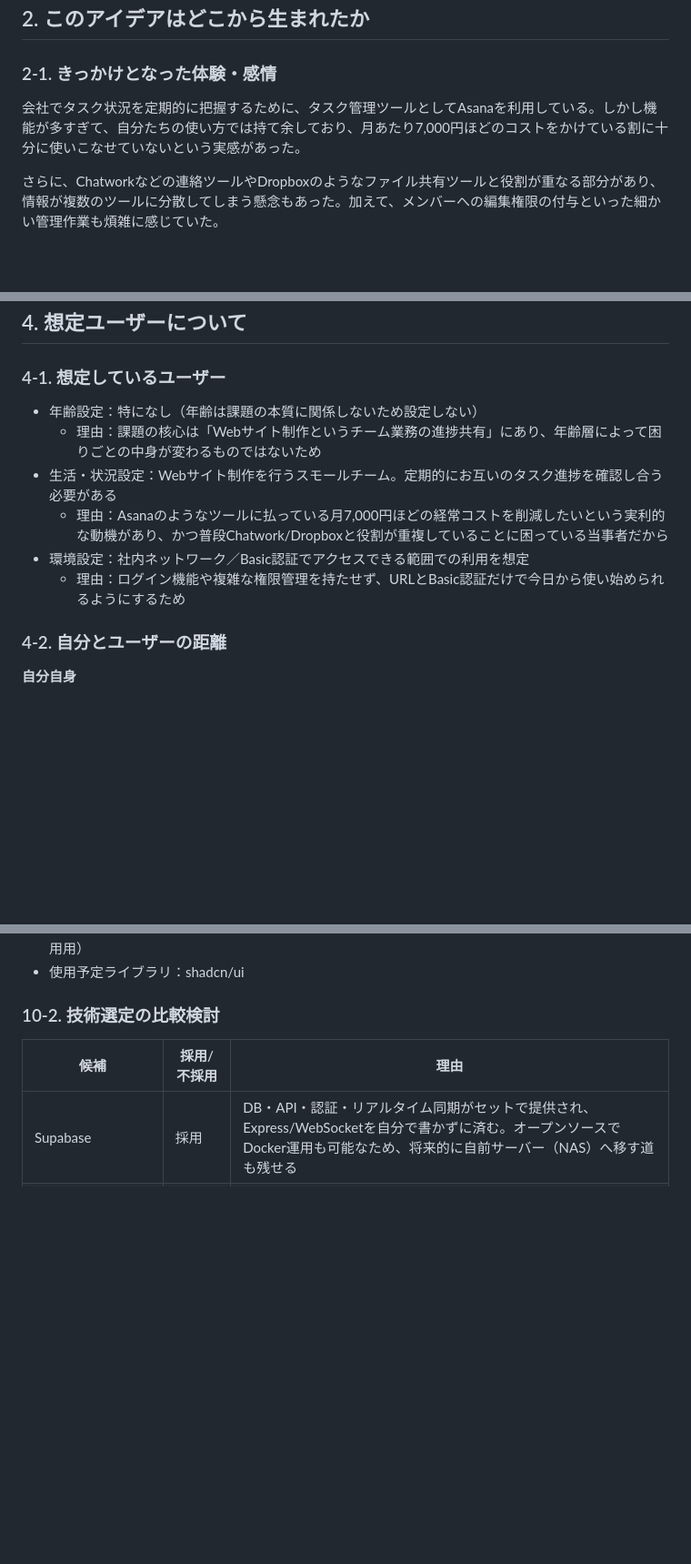
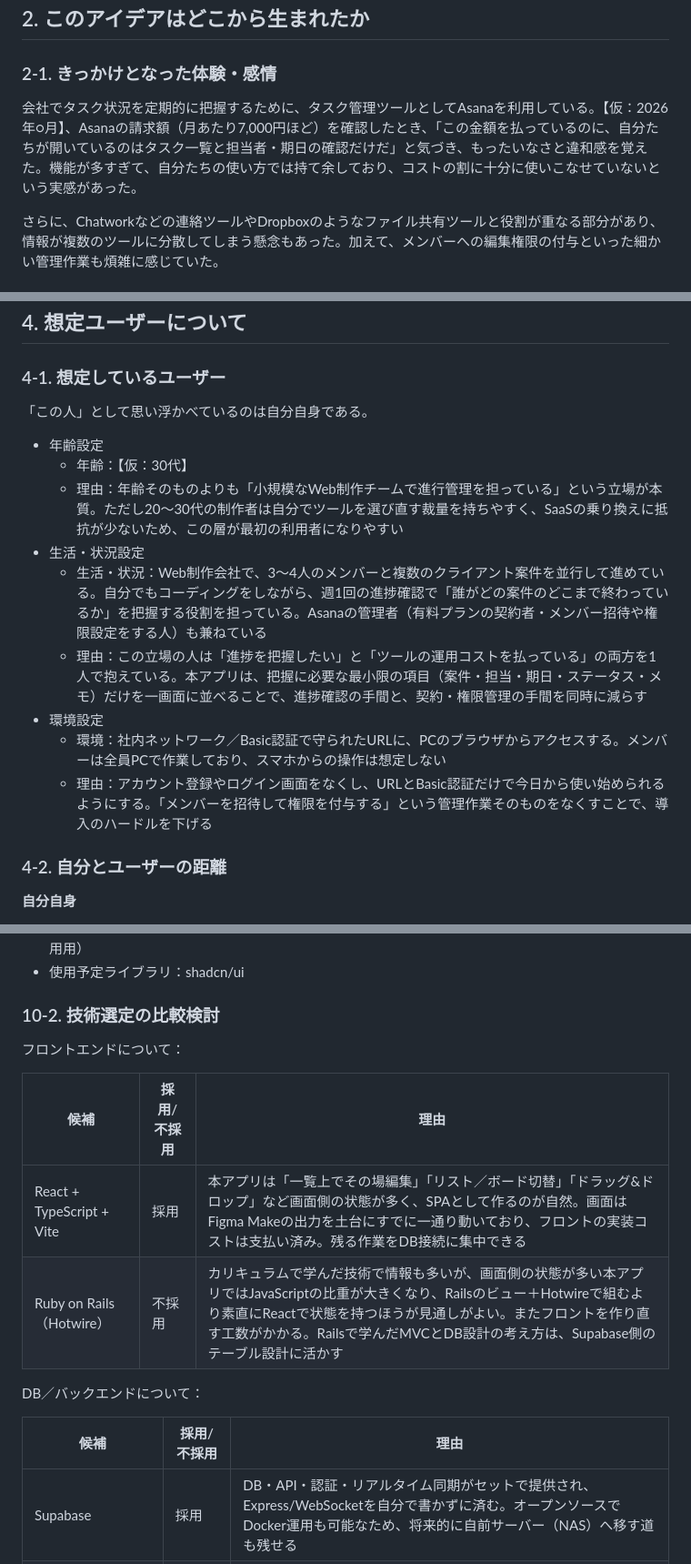
Before and after one commit to chawanmushishogun/task-management-and-sharing-app-for-small-website-production-teams, a Markdown page: README.md, 3 parts joined by grey strips. Shown at 91% size. Rendered like a GitHub page; blank space fills up the shorter version.

Commit message:
docs: READMEにペルソナ・toB観点・技術選定理由を追記
- 2-1: きっかけの「いつ」を具体化
- 4-1: ターゲットを「自分自身」の1人のペルソナとして書き直し
- 4-4: toB向けの3観点（導入判断・データ登録の不安・乗り換えハードル）を追加
- 7: SupabaseをMVPに含める理由を明記
- 10-2: Rails vs React の比較表を追加
- 10-3: キャッチアップの懸念をSupabaseに絞る根拠を追記

Co-Authored-By: Claude Fable 5.1 <noreply@anthropic.com>
Claude-Session: https://claude.ai/code/session_01UGf1taP2QaT3ypVnFCtnLK

```diff
--- a/README.md
+++ b/README.md
@@ -11,7 +11,7 @@
 
 ### 2-1. きっかけとなった体験・感情
 
-会社でタスク状況を定期的に把握するために、タスク管理ツールとしてAsanaを利用している。しかし機能が多すぎて、自分たちの使い方では持て余しており、月あたり7,000円ほどのコストをかけている割に十分に使いこなせていないという実感があった。
+会社でタスク状況を定期的に把握するために、タスク管理ツールとしてAsanaを利用している。【仮：2026年○月】、Asanaの請求額（月あたり7,000円ほど）を確認したとき、「この金額を払っているのに、自分たちが開いているのはタスク一覧と担当者・期日の確認だけだ」と気づき、もったいなさと違和感を覚えた。機能が多すぎて、自分たちの使い方では持て余しており、コストの割に十分に使いこなせていないという実感があった。
 
 さらに、Chatworkなどの連絡ツールやDropboxのようなファイル共有ツールと役割が重なる部分があり、情報が複数のツールに分散してしまう懸念もあった。加えて、メンバーへの編集権限の付与といった細かい管理作業も煩雑に感じていた。
 
@@ -41,12 +41,17 @@ Asanaの機能が多すぎて使いこなせていない。月額コストの割
 
 ### 4-1. 想定しているユーザー
 
-- 年齢設定：特になし（年齢は課題の本質に関係しないため設定しない）
-  - 理由：課題の核心は「Webサイト制作というチーム業務の進捗共有」にあり、年齢層によって困りごとの中身が変わるものではないため
-- 生活・状況設定：Webサイト制作を行うスモールチーム。定期的にお互いのタスク進捗を確認し合う必要がある
-  - 理由：Asanaのようなツールに払っている月7,000円ほどの経常コストを削減したいという実利的な動機があり、かつ普段Chatwork/Dropboxと役割が重複していることに困っている当事者だから
-- 環境設定：社内ネットワーク／Basic認証でアクセスできる範囲での利用を想定
-  - 理由：ログイン機能や複雑な権限管理を持たせず、URLとBasic認証だけで今日から使い始められるようにするため
+「この人」として思い浮かべているのは自分自身である。
+
+- 年齢設定
+  - 年齢：【仮：30代】
+  - 理由：年齢そのものよりも「小規模なWeb制作チームで進行管理を担っている」という立場が本質。ただし20〜30代の制作者は自分でツールを選び直す裁量を持ちやすく、SaaSの乗り換えに抵抗が少ないため、この層が最初の利用者になりやすい
+- 生活・状況設定
+  - 生活・状況：Web制作会社で、3〜4人のメンバーと複数のクライアント案件を並行して進めている。自分でもコーディングをしながら、週1回の進捗確認で「誰がどの案件のどこまで終わっているか」を把握する役割を担っている。Asanaの管理者（有料プランの契約者・メンバー招待や権限設定をする人）も兼ねている
+  - 理由：この立場の人は「進捗を把握したい」と「ツールの運用コストを払っている」の両方を1人で抱えている。本アプリは、把握に必要な最小限の項目（案件・担当・期日・ステータス・メモ）だけを一画面に並べることで、進捗確認の手間と、契約・権限管理の手間を同時に減らす
+- 環境設定
+  - 環境：社内ネットワーク／Basic認証で守られたURLに、PCのブラウザからアクセスする。メンバーは全員PCで作業しており、スマホからの操作は想定しない
+  - 理由：アカウント登録やログイン画面をなくし、URLとBasic認証だけで今日から使い始められるようにする。「メンバーを招待して権限を付与する」という管理作業そのものをなくすことで、導入のハードルを下げる
 
 ### 4-2. 自分とユーザーの距離
 
@@ -156,6 +169,15 @@ Asanaの機能が多すぎて使いこなせていない。月額コストの割
 
 ### 10-2. 技術選定の比較検討
 
+フロントエンドについて：
+
+| 候補 | 採用/不採用 | 理由 |
+| --- | --- | --- |
+| React + TypeScript + Vite | 採用 | 本アプリは「一覧上でその場編集」「リスト／ボード切替」「ドラッグ&ドロップ」など画面側の状態が多く、SPAとして作るのが自然。画面はFigma Makeの出力を土台にすでに一通り動いており、フロントの実装コストは支払い済み。残る作業をDB接続に集中できる |
+| Ruby on Rails（Hotwire） | 不採用 | カリキュラムで学んだ技術で情報も多いが、画面側の状態が多い本アプリではJavaScriptの比重が大きくなり、Railsのビュー＋Hotwireで組むより素直にReactで状態を持つほうが見通しがよい。またフロントを作り直す工数がかかる。Railsで学んだMVCとDB設計の考え方は、Supabase側のテーブル設計に活かす |
+
+DB／バックエンドについて：
+
 | 候補 | 採用/不採用 | 理由 |
 | --- | --- | --- |
 | Supabase | 採用 | DB・API・認証・リアルタイム同期がセットで提供され、Express/WebSocketを自分で書かずに済む。オープンソースでDocker運用も可能なため、将来的に自前サーバー（NAS）へ移す道も残せる |
```
Also changed, not shown: other parts of README.md (+9 -1 lines).
